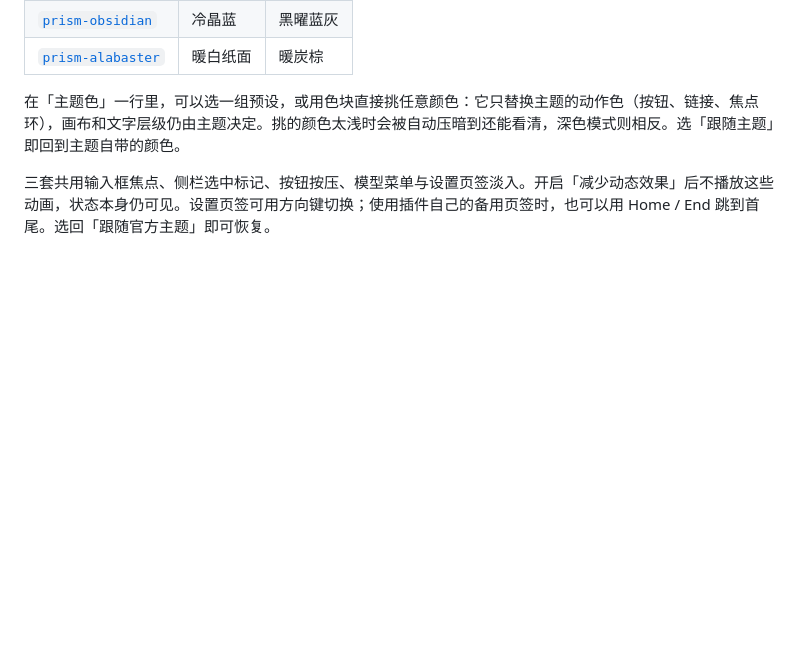
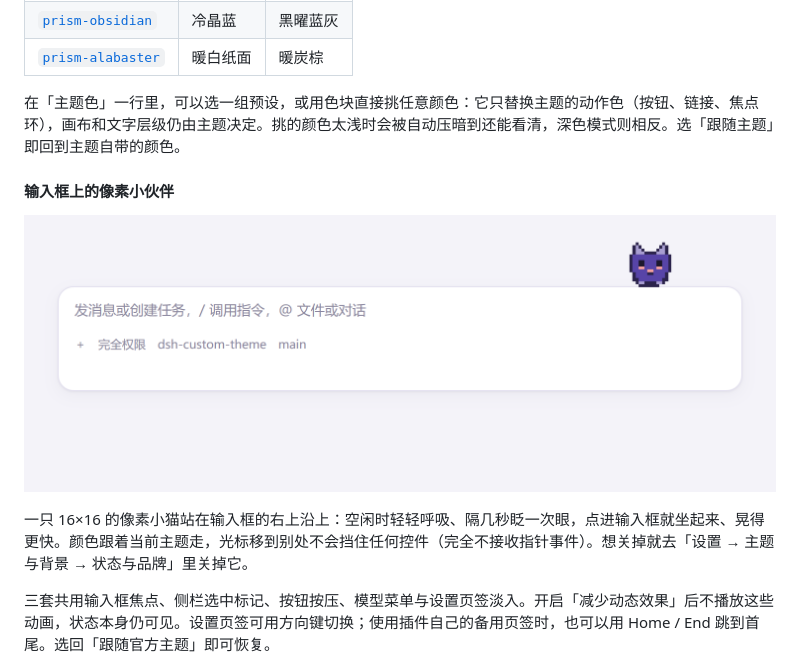
Before and after one commit to Sparrived/dsh-custom-theme, a Markdown page: README.md, the part around the change. GitHub-like rendering; pictures changed too: docs/images/prism-pet.png (added); blank space fills up the shorter version.

Commit message:
feat(pet): 输入框上沿的像素小伙伴
- 16×16 像素小猫站在输入框上沿右侧：空闲呼吸、每 6 秒眨眼，聚焦输入框时坐起并加快节律
- 全部色阶由主题品牌色推导（描边混深墨、耳朵混白、眼睛近墨），不再借用文字色，深色主题不会发白
- 纯 CSS 动画、不接收指针事件；宿主重建输入框（切换会话）后由 500ms 存活检查自动补挂
- 设置页「状态与品牌」新增开关，可随时隐藏

```diff
--- a/README.md
+++ b/README.md
@@ -55,6 +55,12 @@ DeepSeek Harness 原生仅提供亮色、暗色与跟随系统三种预设，缺
 | [`prism-alabaster`](themes/prism-alabaster.css) | 暖白纸面 | 暖炭棕 |
 
 在「主题色」一行里，可以选一组预设，或用色块直接挑任意颜色：它只替换主题的动作色（按钮、链接、焦点环），画布和文字层级仍由主题决定。挑的颜色太浅时会被自动压暗到还能看清，深色模式则相反。选「跟随主题」即回到主题自带的颜色。
+
+#### 输入框上的像素小伙伴
+
+![输入框上的像素小伙伴](docs/images/prism-pet.png)
+
+一只 16×16 的像素小猫站在输入框的右上沿上：空闲时轻轻呼吸、隔几秒眨一次眼，点进输入框就坐起来、晃得更快。颜色跟着当前主题走，光标移到别处不会挡住任何控件（完全不接收指针事件）。想关掉就去「设置 → 主题与背景 → 状态与品牌」里关掉它。
 
 三套共用输入框焦点、侧栏选中标记、按钮按压、模型菜单与设置页签淡入。开启「减少动态效果」后不播放这些动画，状态本身仍可见。设置页签可用方向键切换；使用插件自己的备用页签时，也可以用 Home / End 跳到首尾。选回「跟随官方主题」即可恢复。
 
```
Also changed, not shown: CHANGELOG.md (+2 -0 lines), README.en.md (+6 -0 lines), 12 other files.
